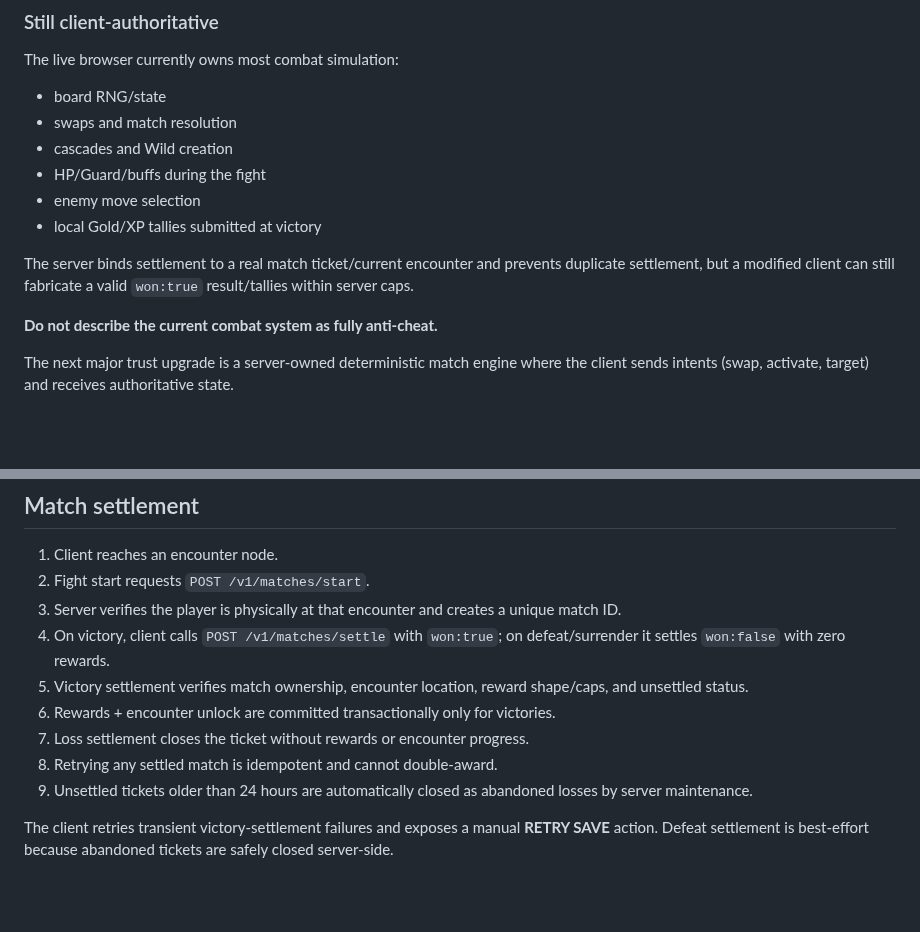
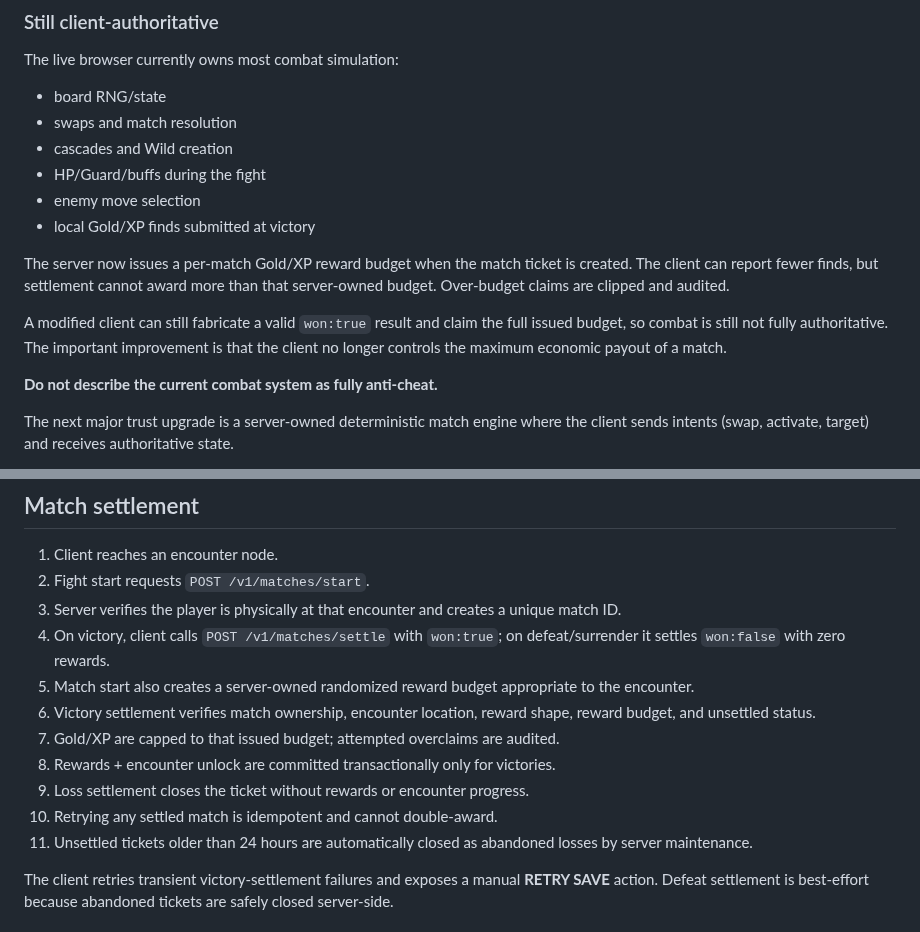
Before and after one commit to CaptainPWilly/GemMO, a Markdown page: docs/ARCHITECTURE.md, 2 parts joined by grey strips. Rendered like a GitHub page; blank space fills up the shorter version.

Commit message:
Document server-owned reward budgets

```diff
--- a/docs/ARCHITECTURE.md
+++ b/docs/ARCHITECTURE.md
@@ -53,9 +53,11 @@ The live browser currently owns most combat simulation:
 - cascades and Wild creation
 - HP/Guard/buffs during the fight
 - enemy move selection
-- local Gold/XP tallies submitted at victory
+- local Gold/XP finds submitted at victory
 
-The server binds settlement to a real match ticket/current encounter and prevents duplicate settlement, but a modified client can still fabricate a valid `won:true` result/tallies within server caps.
+The server now issues a per-match Gold/XP reward budget when the match ticket is created. The client can report fewer finds, but settlement cannot award more than that server-owned budget. Over-budget claims are clipped and audited.
+
+A modified client can still fabricate a valid `won:true` result and claim the full issued budget, so combat is still not fully authoritative. The important improvement is that the client no longer controls the maximum economic payout of a match.
 
 **Do not describe the current combat system as fully anti-cheat.**
 
@@ -110,11 +112,13 @@ Bandit is hidden/locked until Rat is cleared.
 2. Fight start requests `POST /v1/matches/start`.
 3. Server verifies the player is physically at that encounter and creates a unique match ID.
 4. On victory, client calls `POST /v1/matches/settle` with `won:true`; on defeat/surrender it settles `won:false` with zero rewards.
-5. Victory settlement verifies match ownership, encounter location, reward shape/caps, and unsettled status.
-6. Rewards + encounter unlock are committed transactionally only for victories.
-7. Loss settlement closes the ticket without rewards or encounter progress.
-8. Retrying any settled match is idempotent and cannot double-award.
-9. Unsettled tickets older than 24 hours are automatically closed as abandoned losses by server maintenance.
+5. Match start also creates a server-owned randomized reward budget appropriate to the encounter.
+6. Victory settlement verifies match ownership, encounter location, reward shape, reward budget, and unsettled status.
+7. Gold/XP are capped to that issued budget; attempted overclaims are audited.
+8. Rewards + encounter unlock are committed transactionally only for victories.
+9. Loss settlement closes the ticket without rewards or encounter progress.
+10. Retrying any settled match is idempotent and cannot double-award.
+11. Unsettled tickets older than 24 hours are automatically closed as abandoned losses by server maintenance.
 
 The client retries transient victory-settlement failures and exposes a manual **RETRY SAVE** action. Defeat settlement is best-effort because abandoned tickets are safely closed server-side.
 
```
